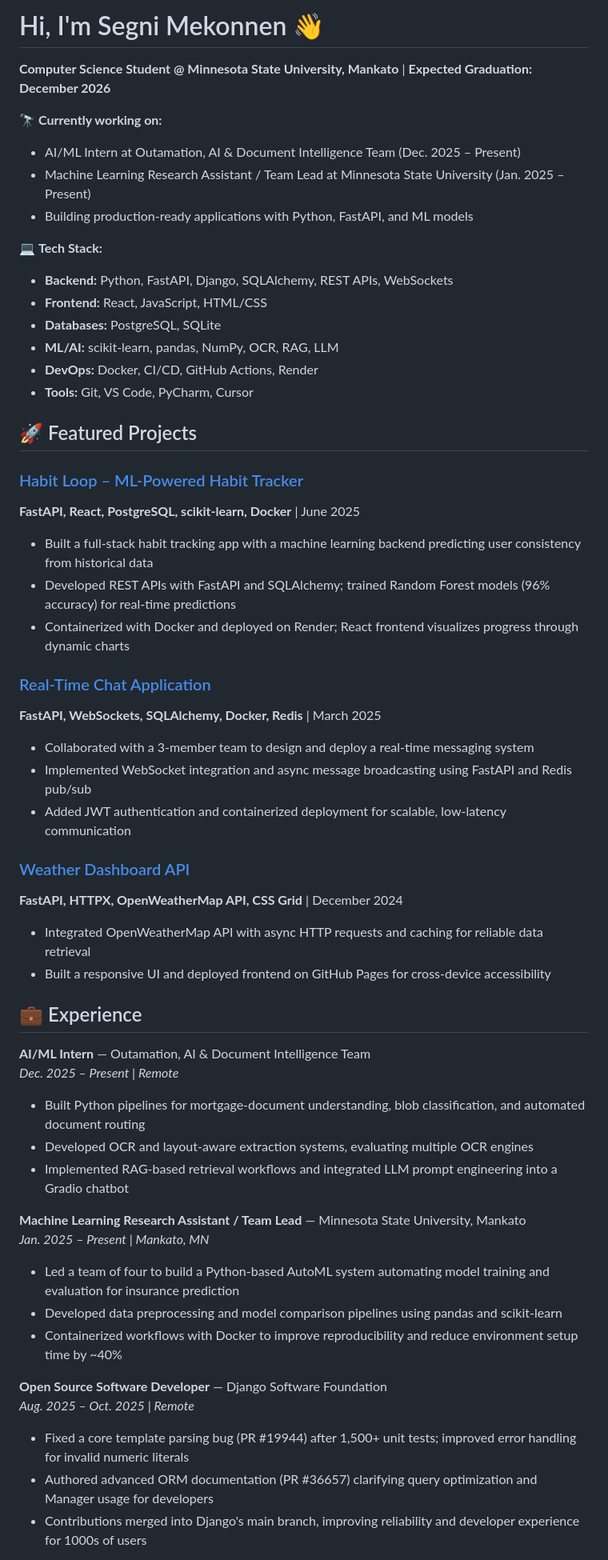
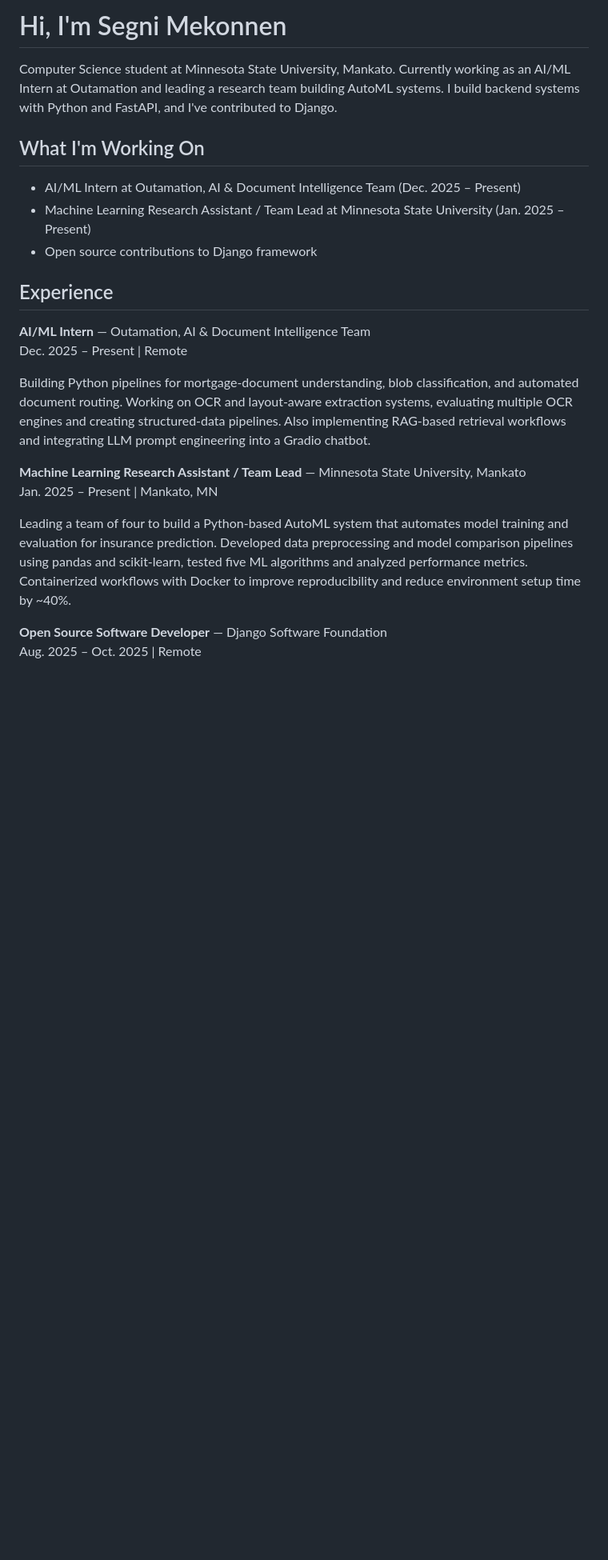
Before and after one commit to segnimekonnen7/budget-buddy, a Markdown page: GITHUB_PROFILE_README.md, the part around the change printed below. Shown: that part at 80% size. Rendered like a GitHub page; blank space fills up the shorter version.

Commit message:
Update GitHub profile README to match resume exactly

```diff
--- a/GITHUB_PROFILE_README.md
+++ b/GITHUB_PROFILE_README.md
@@ -1,56 +1,25 @@
-# Hi, I'm Segni Mekonnen 👋
+# Hi, I'm Segni Mekonnen
 
-**Computer Science Student @ Minnesota State University, Mankato** | **Expected Graduation: December 2026**
+Computer Science student at Minnesota State University, Mankato. Currently working as an AI/ML Intern at Outamation and leading a research team building AutoML systems. I build backend systems with Python and FastAPI, and I've contributed to Django.
 
-🔭 **Currently working on:**
+## What I'm Working On
+
 - AI/ML Intern at Outamation, AI & Document Intelligence Team (Dec. 2025 – Present)
 - Machine Learning Research Assistant / Team Lead at Minnesota State University (Jan. 2025 – Present)
-- Building production-ready applications with Python, FastAPI, and ML models
+- Open source contributions to Django framework
 
-💻 **Tech Stack:**
-- **Backend:** Python, FastAPI, Django, SQLAlchemy, REST APIs, WebSockets
-- **Frontend:** React, JavaScript, HTML/CSS
-- **Databases:** PostgreSQL, SQLite
-- **ML/AI:** scikit-learn, pandas, NumPy, OCR, RAG, LLM
-- **DevOps:** Docker, CI/CD, GitHub Actions, Render
-- **Tools:** Git, VS Code, PyCharm, Cursor
-
-## 🚀 Featured Projects
-
-### [Habit Loop – ML-Powered Habit Tracker](https://github.com/segnimekonnen7/budget-buddy/tree/master/habit-loop)
-**FastAPI, React, PostgreSQL, scikit-learn, Docker** | June 2025
-- Built a full-stack habit tracking app with a machine learning backend predicting user consistency from historical data
-- Developed REST APIs with FastAPI and SQLAlchemy; trained Random Forest models (96% accuracy) for real-time predictions
-- Containerized with Docker and deployed on Render; React frontend visualizes progress through dynamic charts
-
-### [Real-Time Chat Application](https://github.com/segnimekonnen7/budget-buddy/tree/master/realtime-chat)
-**FastAPI, WebSockets, SQLAlchemy, Docker, Redis** | March 2025
-- Collaborated with a 3-member team to design and deploy a real-time messaging system
-- Implemented WebSocket integration and async message broadcasting using FastAPI and Redis pub/sub
-- Added JWT authentication and containerized deployment for scalable, low-latency communication
-
-### [Weather Dashboard API](https://github.com/segnimekonnen7/budget-buddy/tree/master/weather-dashboard)
-**FastAPI, HTTPX, OpenWeatherMap API, CSS Grid** | December 2024
-- Integrated OpenWeatherMap API with async HTTP requests and caching for reliable data retrieval
-- Built a responsive UI and deployed frontend on GitHub Pages for cross-device accessibility
-
-## 💼 Experience
+## Experience
 
 **AI/ML Intern** — Outamation, AI & Document Intelligence Team
-*Dec. 2025 – Present | Remote*
-- Built Python pipelines for mortgage-document understanding, blob classification, and automated document routing
-- Developed OCR and layout-aware extraction systems, evaluating multiple OCR engines
-- Implemented RAG-based retrieval workflows and integrated LLM prompt engineering into a Gradio chatbot
+Dec. 2025 – Present | Remote
+
+Building Python pipelines for mortgage-document understanding, blob classification, and automated document routing. Working on OCR and layout-aware extraction systems, evaluating multiple OCR engines and creating structured-data pipelines. Also implementing RAG-based retrieval workflows and integrating LLM prompt engineering into a Gradio chatbot.
 
 **Machine Learning Research Assistant / Team Lead** — Minnesota State University, Mankato
-*Jan. 2025 – Present | Mankato, MN*
-- Led a team of four to build a Python-based AutoML system automating model training and evaluation for insurance prediction
-- Developed data preprocessing and model comparison pipelines using pandas and scikit-learn
-- Containerized workflows with Docker to improve reproducibility and reduce environment setup time by ~40%
+Jan. 2025 – Present | Mankato, MN
+
+Leading a team of four to build a Python-based AutoML system that automates model training and evaluation for insurance prediction. Developed data preprocessing and model comparison pipelines using pandas and scikit-learn, tested five ML algorithms and analyzed performance metrics. Containerized workflows with Docker to improve reproducibility and reduce environment setup time by ~40%.
 
 **Open Source Software Developer** — Django Software Foundation
-*Aug. 2025 – Oct. 2025 | Remote*
-- Fixed a core template parsing bug (PR #19944) after 1,500+ unit tests; improved error handling for invalid numeric literals
-- Authored advanced ORM documentation (PR #36657) clarifying query optimization and Manager usage for developers
-- Contributions merged into Django's main branch, improving reliability and developer experience for 1000s of users
+Aug. 2025 – Oct. 2025 | Remote
 
```
Also changed, not shown: other parts of GITHUB_PROFILE_README.md (+33 -18 lines).
